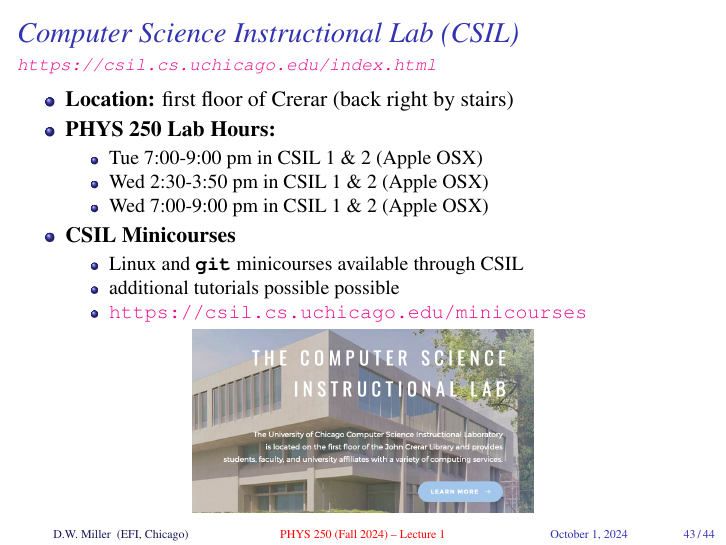
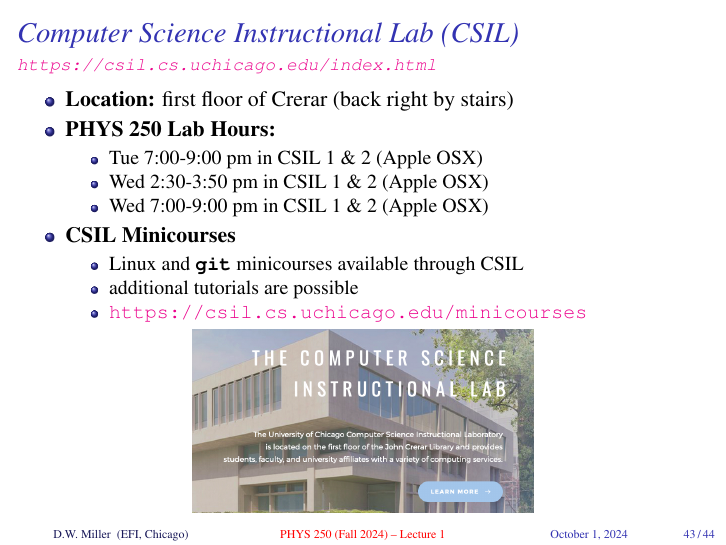
Before and after one commit to UChicagoPhysics/PHYS250, LaTeX slides (Slides/Lecture1/PHYS250-Autumn2024-Lecture1.tex): page 60 of 61. Compiled offline with pdfLaTeX.

Commit message:
Update lecture 1 slide

```diff
--- a/Slides/Lecture1/PHYS250-Autumn2024-Lecture1.tex
+++ b/Slides/Lecture1/PHYS250-Autumn2024-Lecture1.tex
@@ -1042,7 +1042,7 @@ plt.show()
     \item \textbf{CSIL Minicourses}
     \begin{itemize}
       \item Linux and \git minicourses available through CSIL
-      \item additional tutorials possible possible
+      \item additional tutorials are possible
       \item \url{https://csil.cs.uchicago.edu/minicourses}
     \end{itemize}
   \end{itemize}
```
